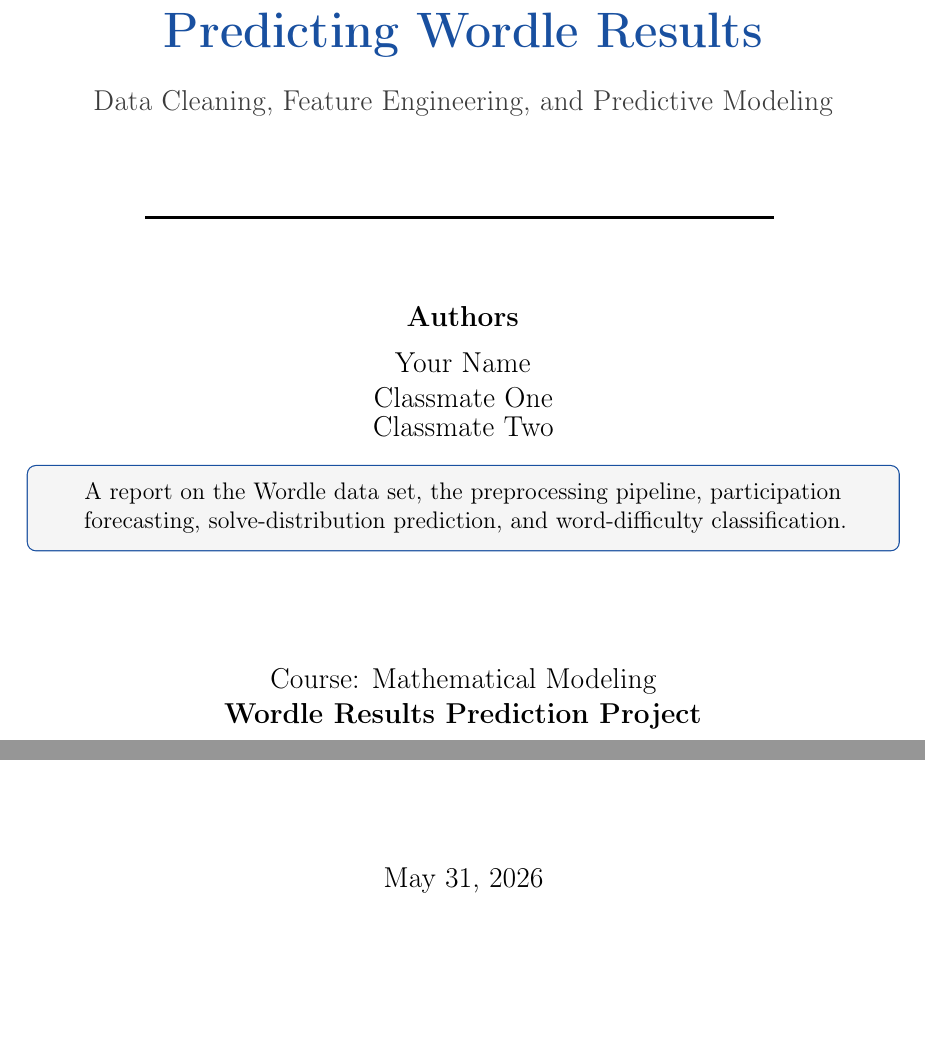
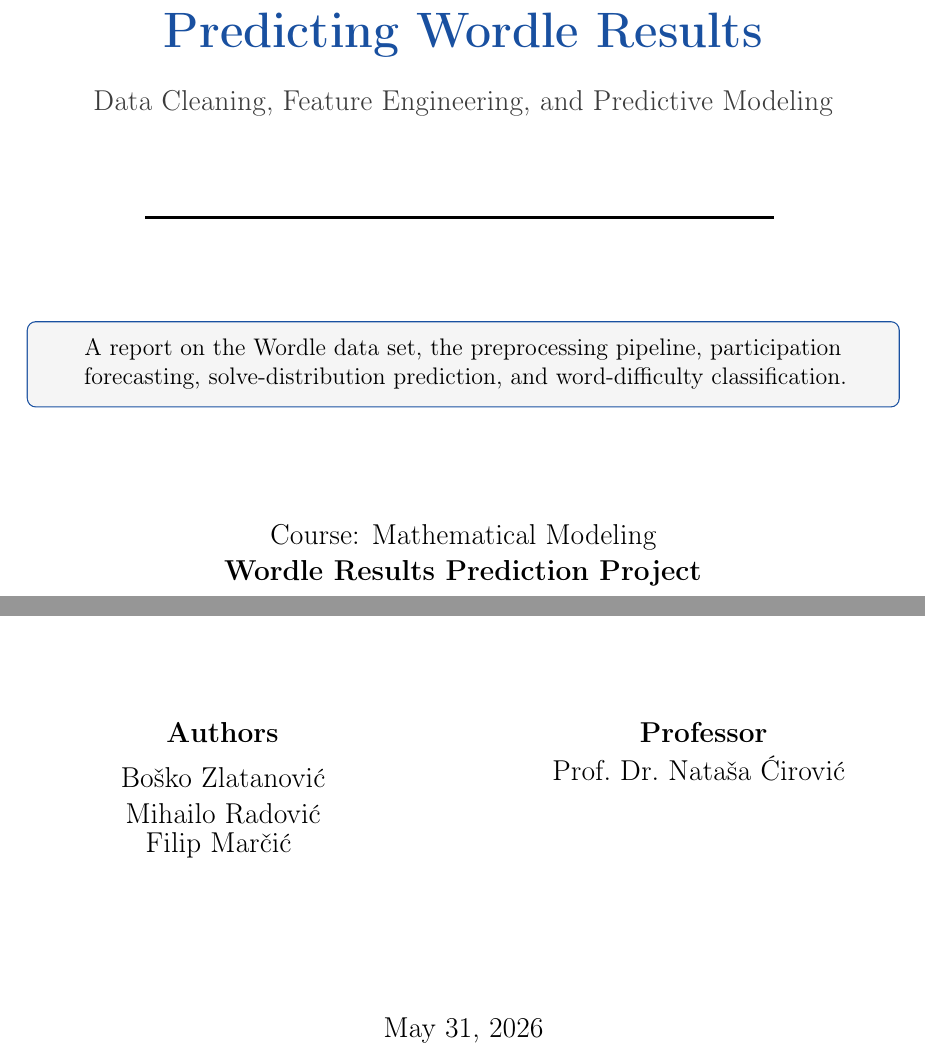
Before and after one commit to mradovic38/comap-2023-mcm-wordle, a LaTeX document (izvestaj.tex): two parts of page 1 of 14, joined at a grey line, cut so that both start at the same text, the shorter picture padded with empty space. Compiled offline with pdfLaTeX.

Commit message:
author and professor

```diff
--- a/izvestaj.tex
+++ b/izvestaj.tex
@@ -49,13 +49,6 @@
   \rule{0.72\linewidth}{1.2pt}
   \vspace{1.4cm}
 
-  {\large\bfseries Authors}\\[0.4em]
-  {\large
-    Your Name \\
-    Classmate One \\
-    Classmate Two
-  }\\[1.2em]
-
   \begin{infobox}
     \centering
     A report on the Wordle data set, the preprocessing pipeline, participation
@@ -65,6 +58,24 @@
   \vspace{1.8cm}
   {\large Course: Mathematical Modeling}\\[0.3em]
   {\large\bfseries Wordle Results Prediction Project}\\[0.3em]
+  \vspace{6cm}
+    \begin{minipage}[t]{0.45\textwidth}
+    \centering
+    {\large\bfseries Authors}\\[0.4em]
+    {\large
+    Boško Zlatanović\\
+    Mihailo Radović\\
+    Filip Marčić
+    }
+    \end{minipage}
+    \hfill
+    \begin{minipage}[t]{0.45\textwidth}
+    \centering
+    {\large\bfseries Professor}\\[0.4em]
+    {\large
+    Prof.~Dr.~Nataša Ćirović
+    }
+\end{minipage}
   \vfill
   {\large \today}
 \end{titlepage}
```
